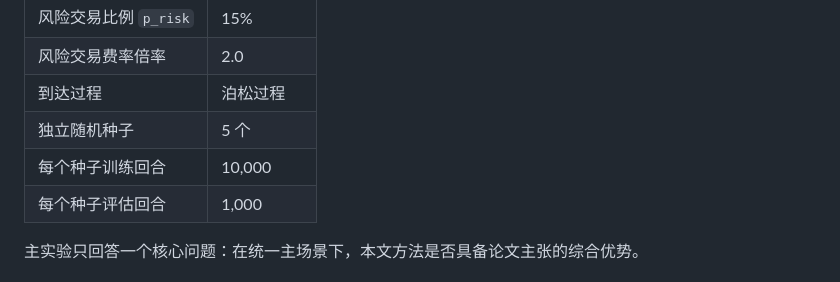
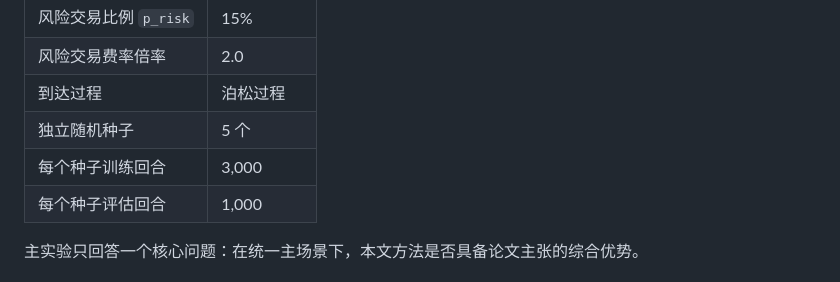
Before and after one commit to Wea1her/LUNWEN, a Markdown page: plan/experiment-framework-v3.md, the part around the change. Drawn GitHub-style.

Commit message:
修改实验框架文档

```diff
--- a/plan/experiment-framework-v3.md
+++ b/plan/experiment-framework-v3.md
@@ -55,7 +55,7 @@
 | 风险交易费率倍率 | 2.0 |
 | 到达过程 | 泊松过程 |
 | 独立随机种子 | 5 个 |
-| 每个种子训练回合 | 10,000 |
+| 每个种子训练回合 | 3,000 |
 | 每个种子评估回合 | 1,000 |
 
 主实验只回答一个核心问题：在统一主场景下，本文方法是否具备论文主张的综合优势。
```
